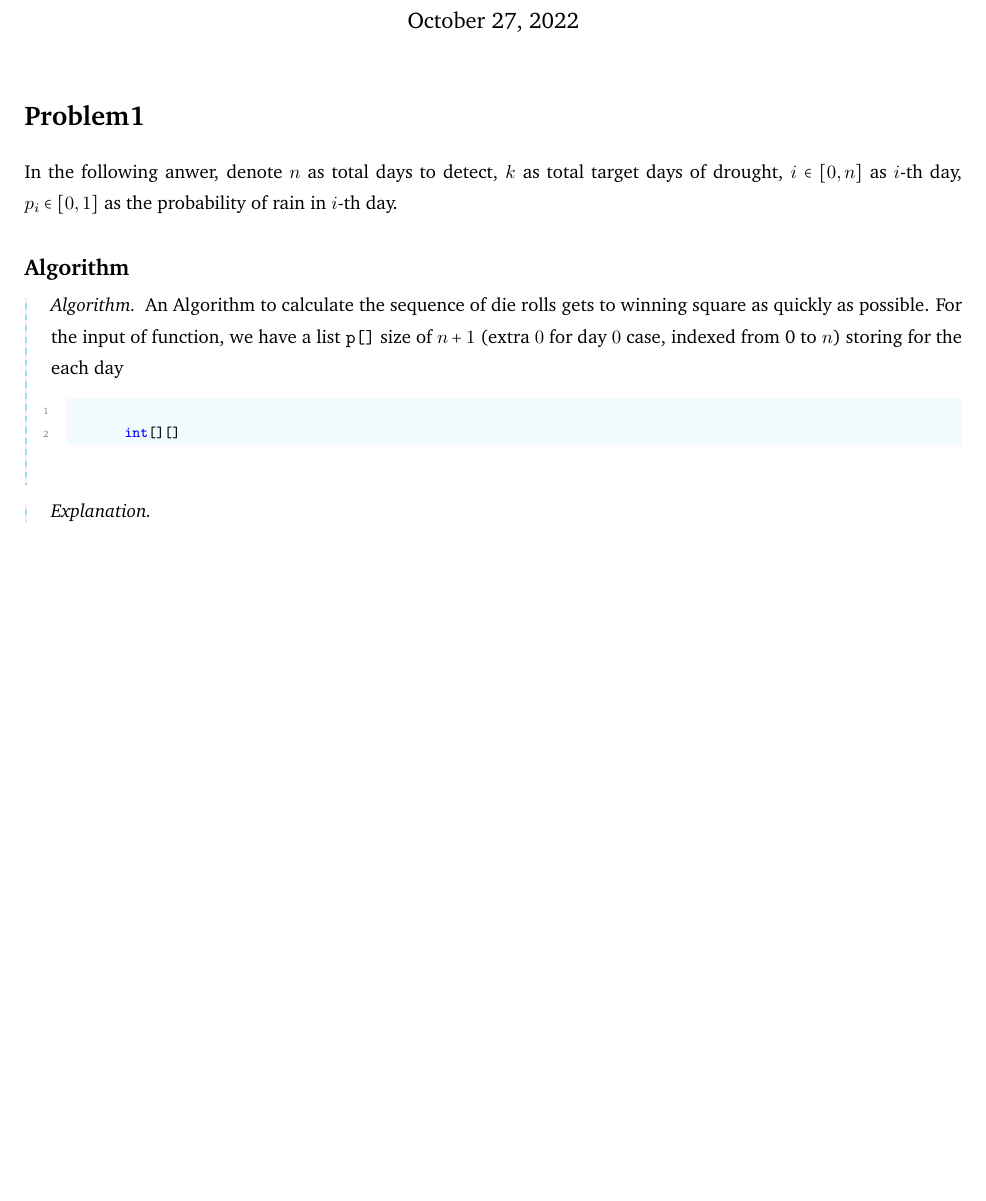
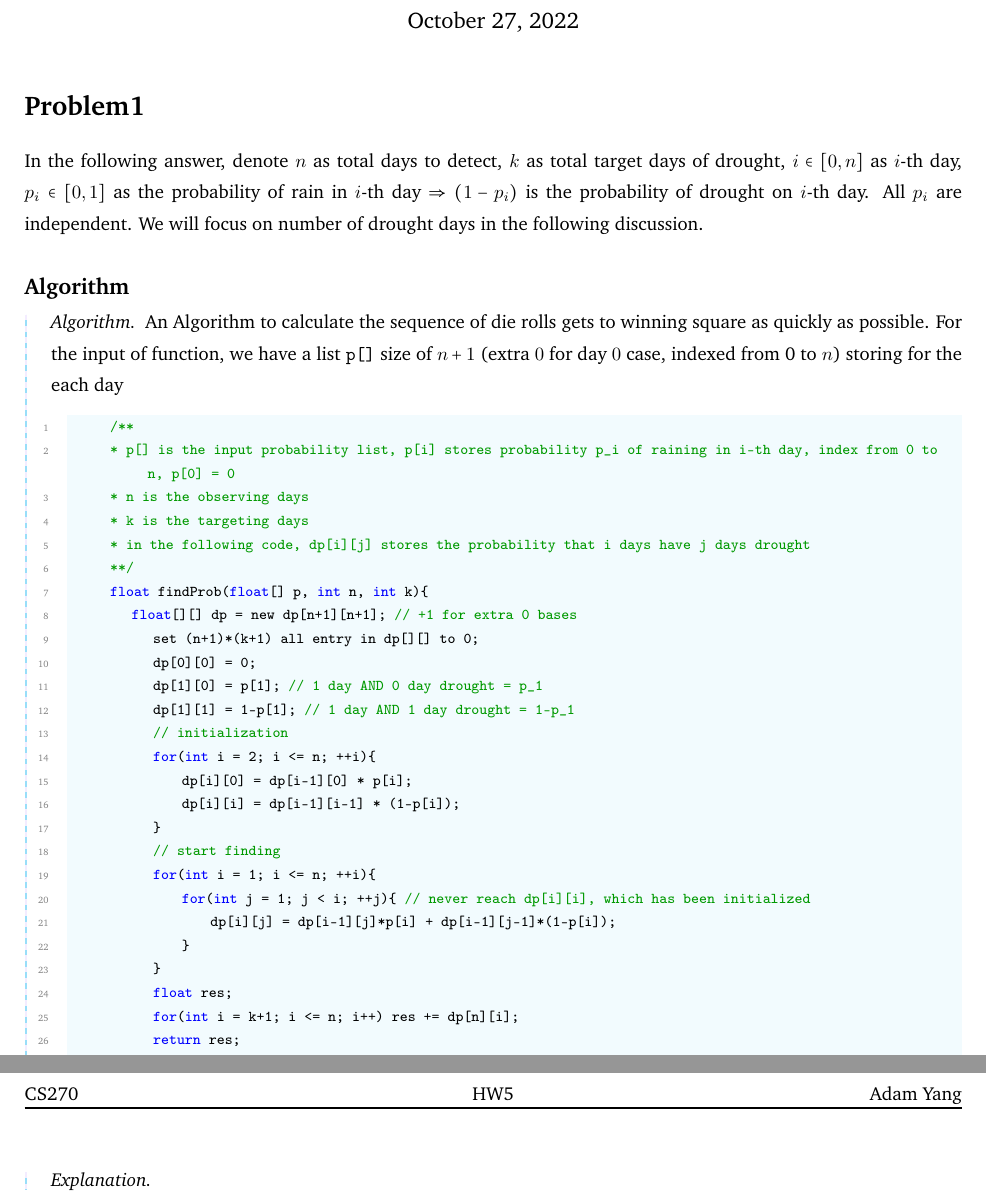
Before and after one commit to AdamYang1/Algorithm-Learning, a LaTeX problem sheet (hw6.tex): part of the page before the commit and two parts of pages 1 and 2 of 2 after it, the two joined at a grey line, cut so that both start at the same text, the shorter picture padded with empty space. Compiled offline with pdfLaTeX.

Commit message:
Update and rename HW6.tex to hw6.tex

```diff
--- a/HW6.tex
+++ b/hw6.tex
@@ -260,15 +260,41 @@
 
 \section*{Problem1}
 
-In the following anwer, denote $n$ as total days to detect, $k$ as total target days of drought, $i\in [0,n]$ as $i$-th day, $p_i\in [0,1]$ as the probability of rain in $i$-th day.
+In the following answer, denote $n$ as total days to detect, $k$ as total target days of drought, $i\in [0,n]$ as $i$-th day, $p_i\in [0,1]$ as the probability of rain in $i$-th day $\Rightarrow (1-p_i)$ is the probability of drought on $i$-th day. All $p_i$ are independent. We will focus on number of drought days in the following discussion.
 
 \subsection*{Algorithm}
 \begin{proof}[Algorithm]{}
 		\renewcommand{\qedsymbol}{}
 		An Algorithm to calculate the sequence of die rolls gets to winning square as quickly as possible. For the input of function, we have a list \texttt{p[]} size of $n+1$ (extra $0$ for day $0$ case, indexed from 0 to $n$) storing for the each day
 		\begin{lstlisting}[basicstyle=\fontsize{8}{9}\selectfont\ttfamily]
+		/**
+		* p[] is the input probability list, p[i] stores probability p_i of raining in i-th day, index from 0 to n, p[0] = 0
+		* n is the observing days
+		* k is the targeting days
+		* in the following code, dp[i][j] stores the probability that i days have j days drought
+		**/
+		float findProb(float[] p, int n, int k){
+    		float[][] dp = new dp[n+1][n+1]; // +1 for extra 0 bases
+            set (n+1)*(k+1) all entry in dp[][] to 0;
+            dp[0][0] = 0;
+            dp[1][0] = p[1]; // 1 day AND 0 day drought = p_1
+            dp[1][1] = 1-p[1]; // 1 day AND 1 day drought = 1-p_1
+            // initialization
+            for(int i = 2; i <= n; ++i){
+                dp[i][0] = dp[i-1][0] * p[i];
+                dp[i][i] = dp[i-1][i-1] * (1-p[i]);
+            }
+            // start finding
+            for(int i = 1; i <= n; ++i){
+                for(int j = 1; j < i; ++j){ // never reach dp[i][i], which has been initialized
+                    dp[i][j] = dp[i-1][j]*p[i] + dp[i-1][j-1]*(1-p[i]);
+                }
+            }
+            float res;
+            for(int i = k+1; i <= n; i++) res += dp[n][i];
+            return res;
+		}
 
-        int[][]
 
 		\end{lstlisting}
 \end{proof}
```
